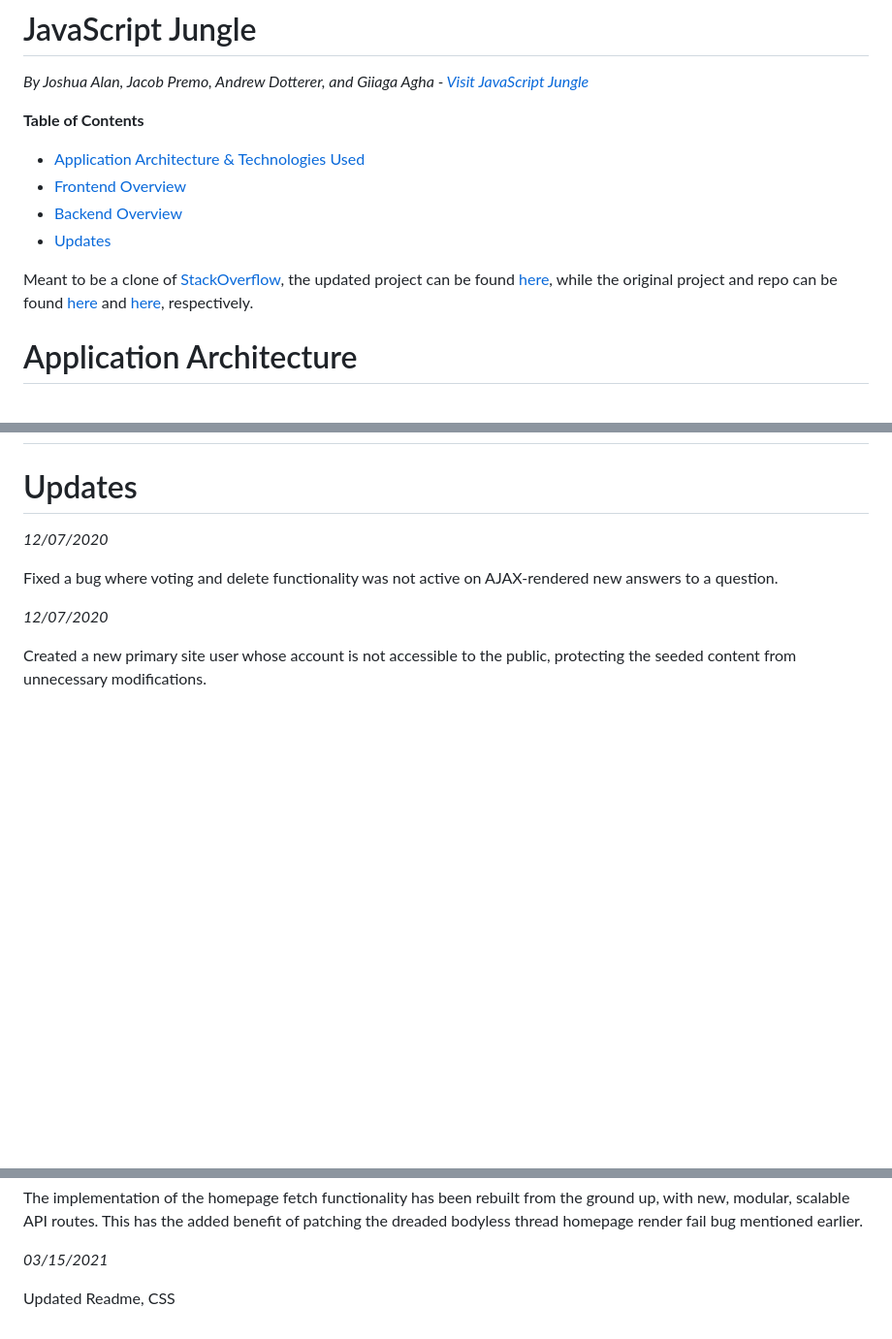
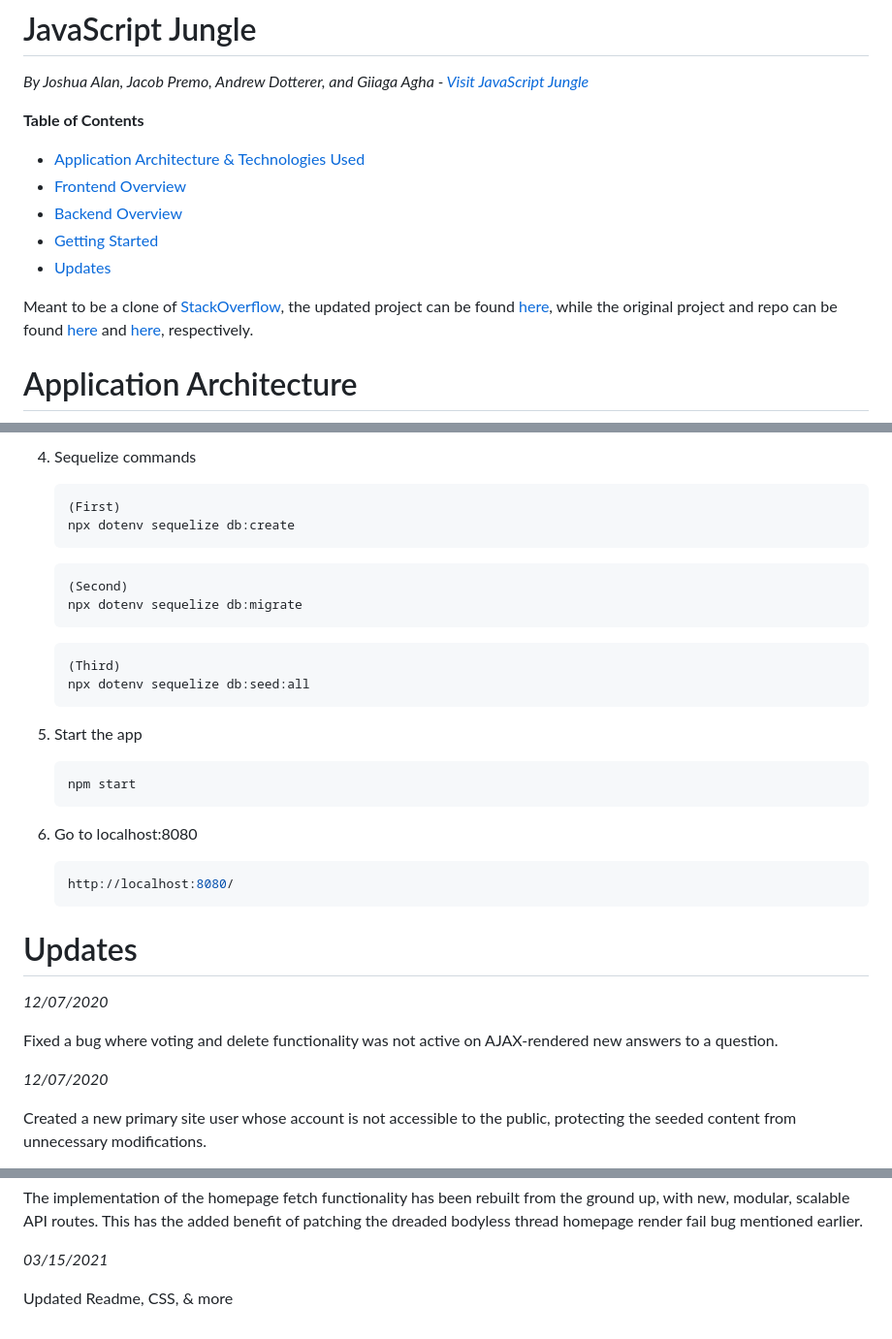
Before and after one commit to jm-alan/JSJ-retooling, a Markdown page: README.md, 3 parts joined by grey strips. Shown: that part at 97% size. Drawn GitHub-style; blank space fills up the shorter version.

Commit message:
finish readme

````diff
--- a/README.md
+++ b/README.md
@@ -7,5 +7,6 @@ _By Joshua Alan, Jacob Premo, Andrew Dotterer, and Giiaga Agha - [Visit JavaScri
 - [Application Architecture & Technologies Used](#application-architecture)
 - [Frontend Overview](#frontend-overview)
 - [Backend Overview](#backend-overview)
+- [Getting Started](#getting-started)
 - [Updates](#updates)
 
@@ -21,3 +85,27 @@ Meant to be a clone of [StackOverflow](https://www.stackoverflow.com), the updat
+4. Sequelize commands
+   ```JS
+   (First)
+   npx dotenv sequelize db:create
+   ```
+   ```JS
+   (Second)
+   npx dotenv sequelize db:migrate
+   ```
+   ```JS
+   (Third)
+   npx dotenv sequelize db:seed:all
+   ```
+5. Start the app
+
+   ```JS
+   npm start
+   ```
+
+6. Go to localhost:8080
+
+   ```JS
+   http://localhost:8080/
+   ```
 
 # Updates
 
@@ -63,4 +151,4 @@ The implementation of the homepage fetch functionality has been rebuilt from the
 
 _03/15/2021_
 
-Updated Readme, CSS
+Updated Readme, CSS, & more
````
Also changed, not shown: other parts of README.md (+64 -1 lines), public/images/js_jungle_Screenshot_HOME.png (added).
